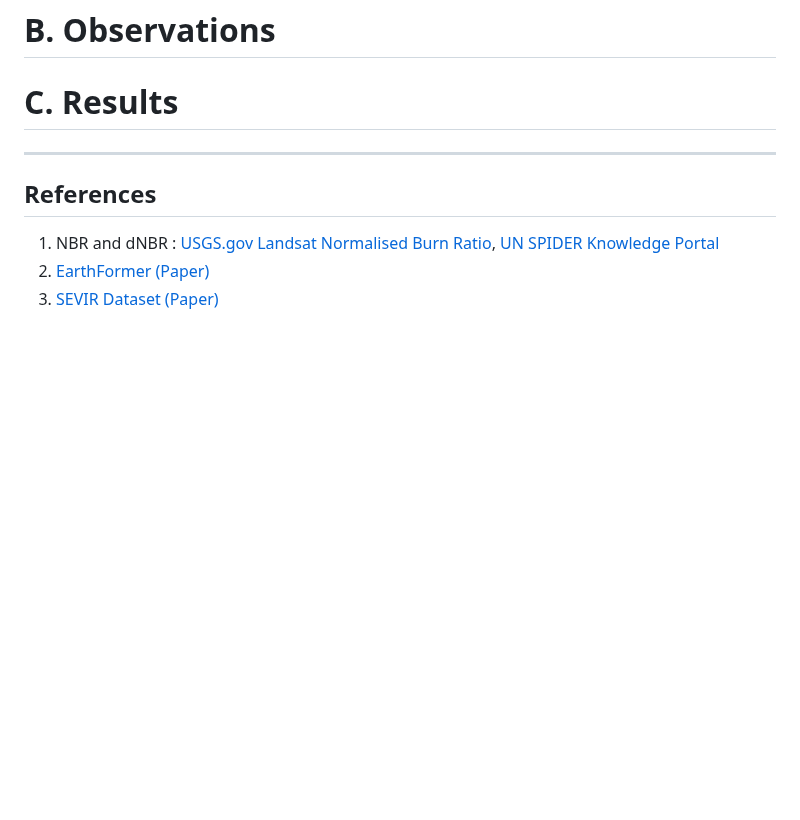
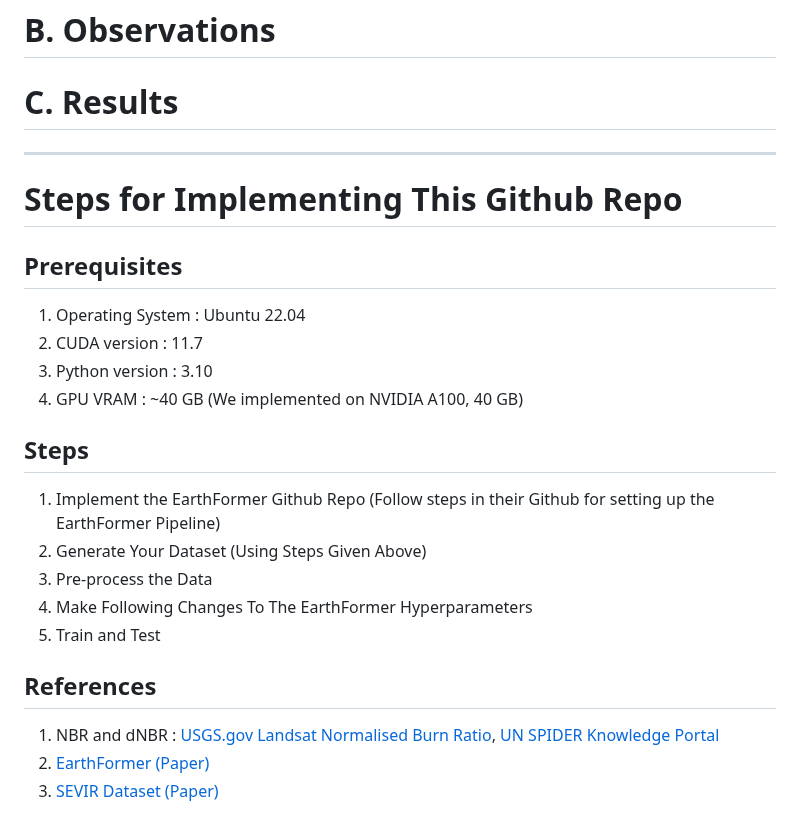
Before and after one commit to IEEE-GRSS-GTSD-Hackathon/12-PyGeoAI, a Markdown page: README.md, the part around the change. Rendered like a GitHub page; blank space fills up the shorter version.

Commit message:
Added Implementation Steps

```diff
--- a/README.md
+++ b/README.md
@@ -81,6 +81,18 @@ The above steps have to be repeated for different areas and for different interv
 
 <hr>
 
+# Steps for Implementing This Github Repo
+## Prerequisites
+1. Operating System : Ubuntu 22.04
+2. CUDA version : 11.7
+3. Python version : 3.10
+4. GPU VRAM : ~40 GB (We implemented on NVIDIA A100, 40 GB)
+## Steps
+1. Implement the EarthFormer Github Repo (Follow steps in their Github for setting up the EarthFormer Pipeline)
+2. Generate Your Dataset (Using Steps Given Above)
+3. Pre-process the Data
+4. Make Following Changes To The EarthFormer Hyperparameters
+5. Train and Test
 ## References
 1. NBR and dNBR : [USGS.gov Landsat Normalised Burn Ratio](https://www.usgs.gov/landsat-missions/landsat-normalized-burn-ratio), [UN SPIDER Knowledge Portal](https://un-spider.org/advisory-support/recommended-practices/recommended-practice-burn-severity/in-detail/normalized-burn-ratio)
 2. [EarthFormer (Paper)](https://assets.amazon.science/89/ad/cb9c23dd4bb69b8e03bbbecdb4b8/earthformer-exploring-space-time-transformers-for-earth-system-forecasting.pdf)
```
